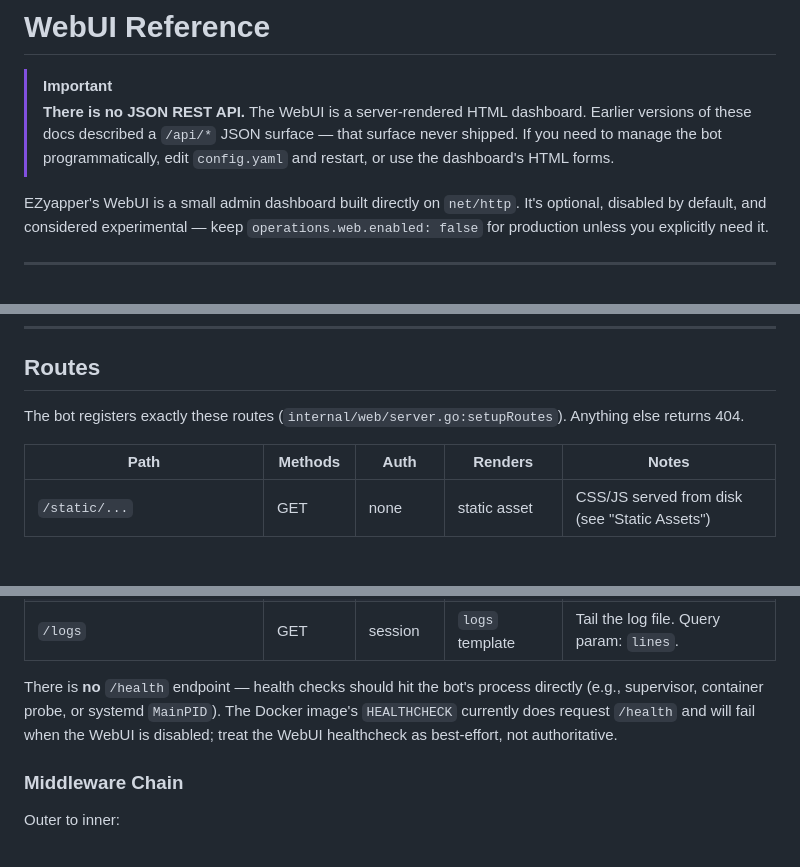
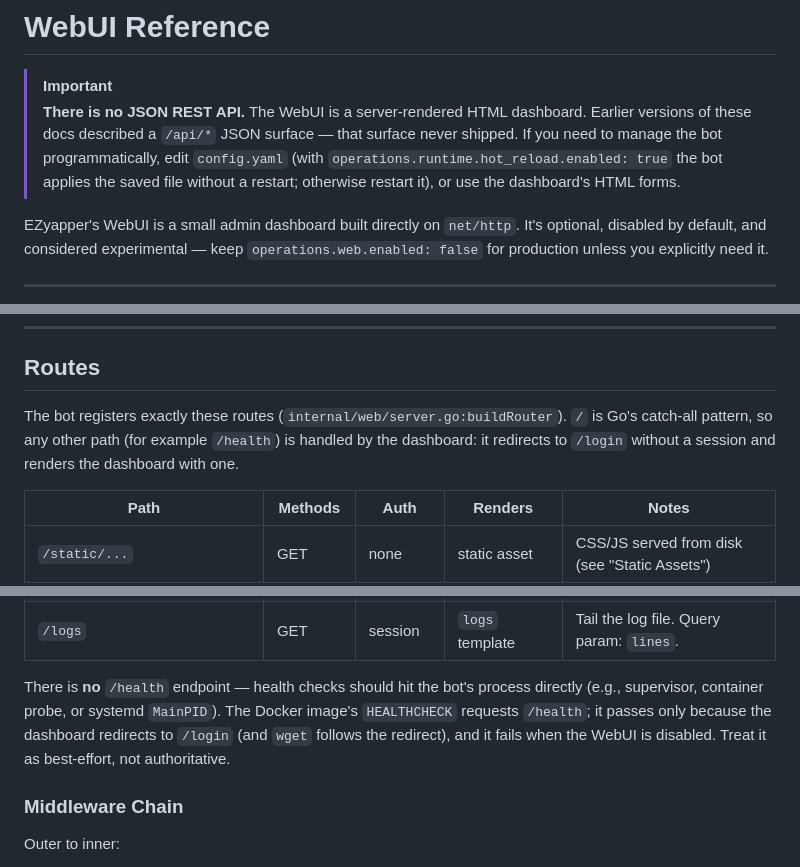
Before and after one commit to not-hanjo-mei/ezyapper, a Markdown page: docs/API.md, 3 parts joined by grey strips. Rendered like a GitHub page; blank space fills up the shorter version.

Commit message:
docs(api): WebUI config saves go through hot reload; catch-all route

```diff
--- a/docs/API.md
+++ b/docs/API.md
@@ -1,7 +1,7 @@
 # WebUI Reference
 
 > [!IMPORTANT]
-> **There is no JSON REST API.** The WebUI is a server-rendered HTML dashboard. Earlier versions of these docs described a `/api/*` JSON surface — that surface never shipped. If you need to manage the bot programmatically, edit `config.yaml` and restart, or use the dashboard's HTML forms.
+> **There is no JSON REST API.** The WebUI is a server-rendered HTML dashboard. Earlier versions of these docs described a `/api/*` JSON surface — that surface never shipped. If you need to manage the bot programmatically, edit `config.yaml` (with `operations.runtime.hot_reload.enabled: true` the bot applies the saved file without a restart; otherwise restart it), or use the dashboard's HTML forms.
 
 EZyapper's WebUI is a small admin dashboard built directly on `net/http`. It's optional, disabled by default, and considered experimental — keep `operations.web.enabled: false` for production unless you explicitly need it.
 
@@ -62,7 +62,7 @@ If a request is rejected for CSRF reasons you'll see a 403 with a brief message.
 
 ## Routes
 
-The bot registers exactly these routes (`internal/web/server.go:setupRoutes`). Anything else returns 404.
+The bot registers exactly these routes (`internal/web/server.go:buildRouter`). `/` is Go's catch-all pattern, so any other path (for example `/health`) is handled by the dashboard: it redirects to `/login` without a session and renders the dashboard with one.
 
 | Path | Methods | Auth | Renders | Notes |
 |------|---------|------|---------|-------|
@@ -84,7 +84,7 @@ The bot registers exactly these routes (`internal/web/server.go:setupRoutes`). A
 | `/plugins/toggle` | POST | session + CSRF | redirect | Enable/disable a plugin (refreshes tool registrations) |
 | `/logs` | GET | session | `logs` template | Tail the log file. Query param: `lines`. |
 
-There is **no** `/health` endpoint — health checks should hit the bot's process directly (e.g., supervisor, container probe, or systemd `MainPID`). The Docker image's `HEALTHCHECK` currently does request `/health` and will fail when the WebUI is disabled; treat the WebUI healthcheck as best-effort, not authoritative.
+There is **no** `/health` endpoint — health checks should hit the bot's process directly (e.g., supervisor, container probe, or systemd `MainPID`). The Docker image's `HEALTHCHECK` requests `/health`; it passes only because the dashboard redirects to `/login` (and `wget` follows the redirect), and it fails when the WebUI is disabled. Treat it as best-effort, not authoritative.
 
 ### Middleware Chain
 
```
Also changed, not shown: other parts of docs/API.md (+1 -1 lines).
